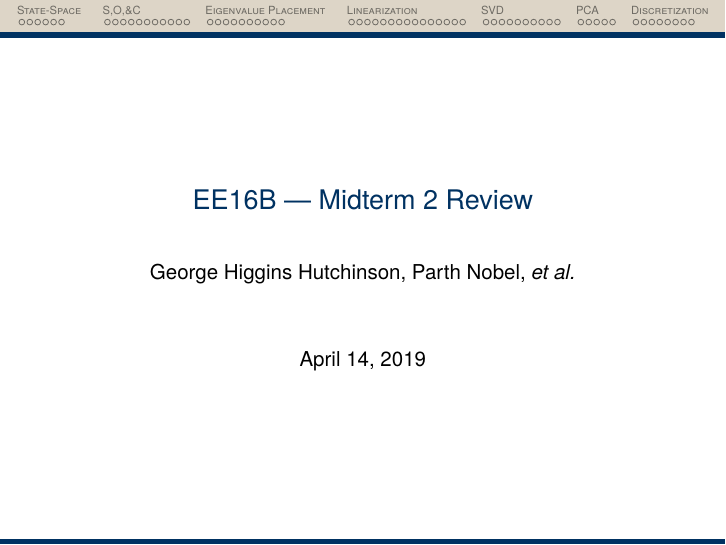
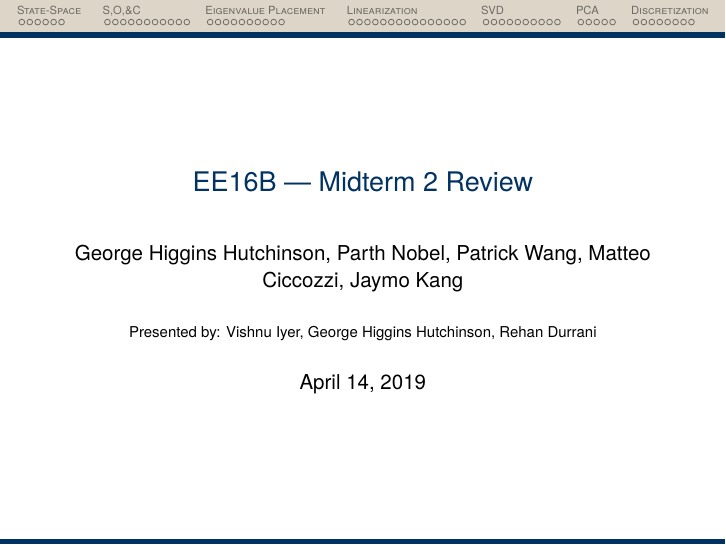
Before and after one commit to hkntutoring/ee16b-mt2-review, LaTeX slides (mt2.tex): page 1 of 117. Compiled offline with pdfLaTeX.

Commit message:
Added all relevant credits (presenters for sp'19)

```diff
--- a/mt2.tex
+++ b/mt2.tex
@@ -39,7 +39,8 @@
 \usetheme{hutch-pdflatex}
 
 \title{EE16B --- Midterm 2 Review}
-\author{George Higgins Hutchinson, Parth Nobel, \textit{et al.}}
+\author{George Higgins Hutchinson, Parth Nobel, Patrick Wang, Matteo Ciccozzi, Jaymo Kang}
+\institute{Presented by: Vishnu Iyer, George Higgins Hutchinson, Rehan Durrani}
 \date{\today}
 
 \begin{document}
```
Also changed, not shown: mt2.pdf.
